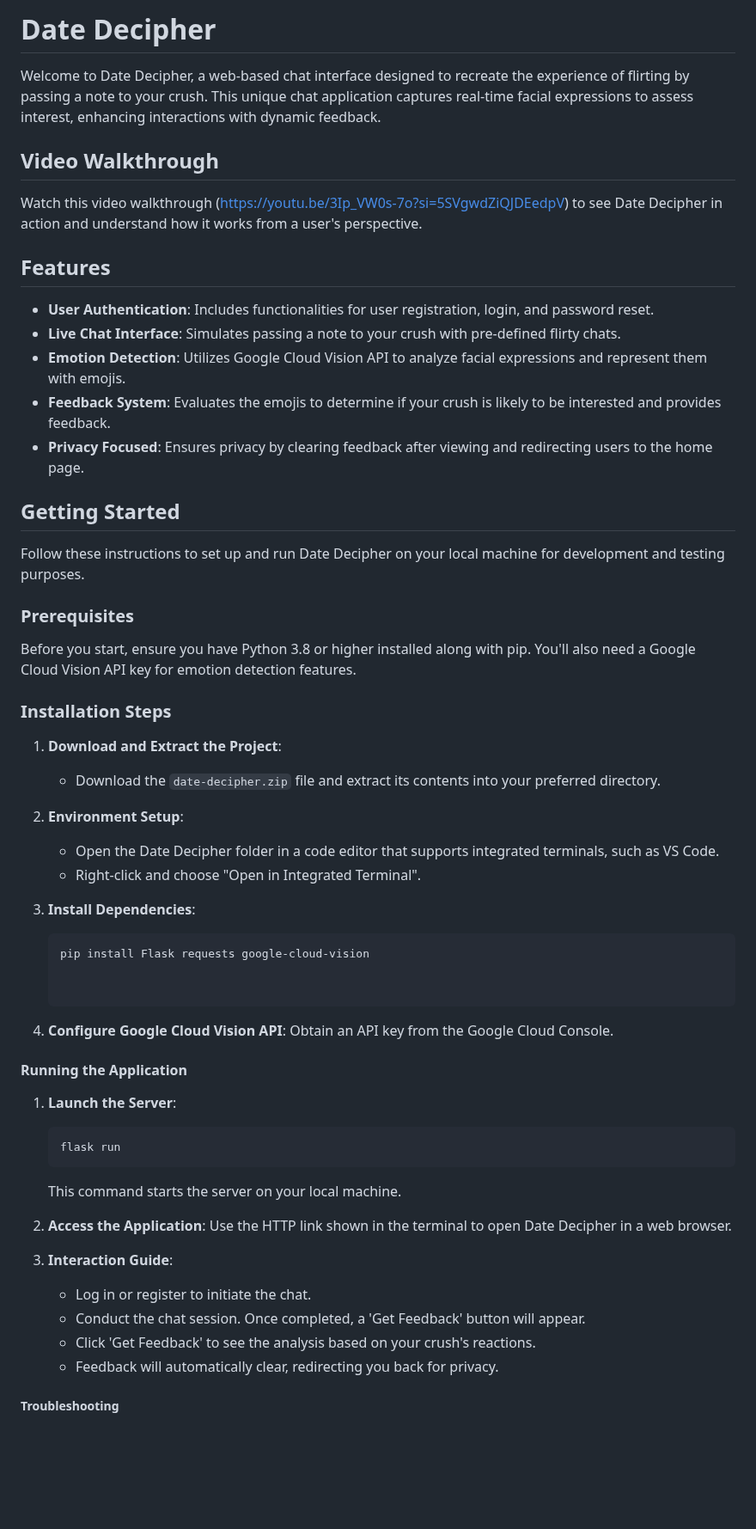
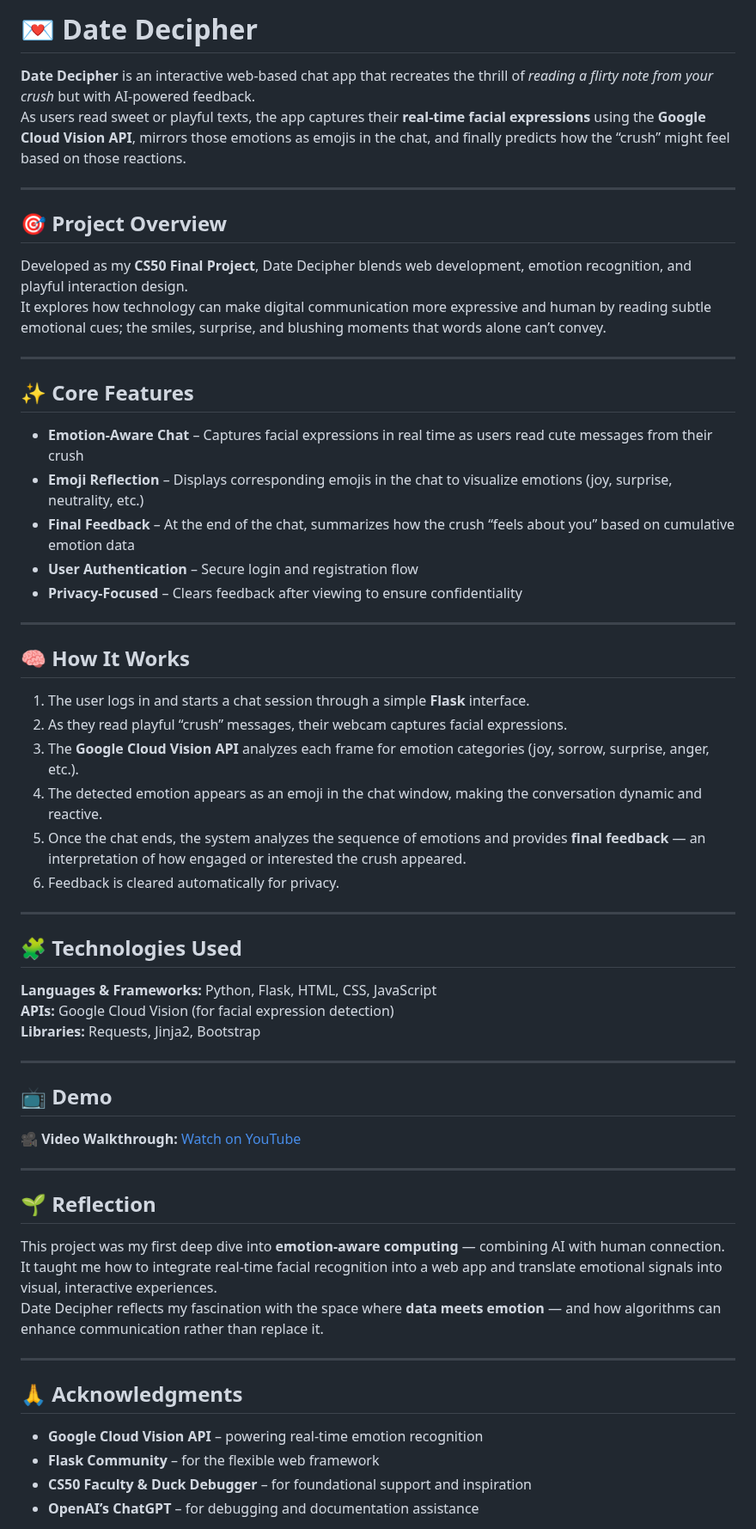
Before and after one commit to nyasharunhare/Projects, a Markdown page: date-decipher/README.md, the part around one of its changes. Shown at 86% size. Rendered like a GitHub page; blank space fills up the shorter version.

Commit message:
Revise README for clarity
Updated the README to enhance clarity and structure, added emojis for visual appeal, and improved project overview and features sections.

````diff
--- a/date-decipher/README.md
+++ b/date-decipher/README.md
@@ -1,61 +1,63 @@
-# Date Decipher
+# 💌 Date Decipher
 
-Welcome to Date Decipher, a web-based chat interface designed to recreate the experience of flirting by passing a note to your crush. This unique chat application captures real-time facial expressions to assess interest, enhancing interactions with dynamic feedback.
+**Date Decipher** is an interactive web-based chat app that recreates the thrill of *reading a flirty note from your crush* but with AI-powered feedback.
+As users read sweet or playful texts, the app captures their **real-time facial expressions** using the **Google Cloud Vision API**, mirrors those emotions as emojis in the chat, and finally predicts how the “crush” might feel based on those reactions.
 
-## Video Walkthrough
+---
 
-Watch this video walkthrough (https://youtu.be/3Ip_VW0s-7o?si=5SVgwdZiQJDEedpV) to see Date Decipher in action and understand how it works from a user's perspective.
+## 🎯 Project Overview
 
+Developed as my **CS50 Final Project**, Date Decipher blends web development, emotion recognition, and playful interaction design.
+It explores how technology can make digital communication more expressive and human by reading subtle emotional cues; the smiles, surprise, and blushing moments that words alone can’t convey.
 
-## Features
+---
 
-- **User Authentication**: Includes functionalities for user registration, login, and password reset.
-- **Live Chat Interface**: Simulates passing a note to your crush with pre-defined flirty chats.
-- **Emotion Detection**: Utilizes Google Cloud Vision API to analyze facial expressions and represent them with emojis.
-- **Feedback System**: Evaluates the emojis to determine if your crush is likely to be interested and provides feedback.
-- **Privacy Focused**: Ensures privacy by clearing feedback after viewing and redirecting users to the home page.
+## ✨ Core Features
 
-## Getting Started
+- **Emotion-Aware Chat** – Captures facial expressions in real time as users read cute messages from their crush
+- **Emoji Reflection** – Displays corresponding emojis in the chat to visualize emotions (joy, surprise, neutrality, etc.)
+- **Final Feedback** – At the end of the chat, summarizes how the crush “feels about you” based on cumulative emotion data
+- **User Authentication** – Secure login and registration flow
+- **Privacy-Focused** – Clears feedback after viewing to ensure confidentiality
 
-Follow these instructions to set up and run Date Decipher on your local machine for development and testing purposes.
+---
 
-### Prerequisites
+## 🧠 How It Works
 
-Before you start, ensure you have Python 3.8 or higher installed along with pip. You'll also need a Google Cloud Vision API key for emotion detection features.
+1. The user logs in and starts a chat session through a simple **Flask** interface.
+2. As they read playful “crush” messages, their webcam captures facial expressions.
+3. The **Google Cloud Vision API** analyzes each frame for emotion categories (joy, sorrow, surprise, anger, etc.).
+4. The detected emotion appears as an emoji in the chat window, making the conversation dynamic and reactive.
+5. Once the chat ends, the system analyzes the sequence of emotions and provides **final feedback** — an interpretation of how engaged or interested the crush appeared.
+6. Feedback is cleared automatically for privacy.
 
-### Installation Steps
+---
 
-1. **Download and Extract the Project**:
-   - Download the `date-decipher.zip` file and extract its contents into your preferred directory.
+## 🧩 Technologies Used
 
-2. **Environment Setup**:
-   - Open the Date Decipher folder in a code editor that supports integrated terminals, such as VS Code.
-   - Right-click and choose "Open in Integrated Terminal".
+**Languages & Frameworks:** Python, Flask, HTML, CSS, JavaScript
+**APIs:** Google Cloud Vision (for facial expression detection)
+**Libraries:** Requests, Jinja2, Bootstrap
 
-3. **Install Dependencies**:
-   ```bash
-   pip install Flask requests google-cloud-vision
+---
 
+## 📺 Demo
 
-4. **Configure Google Cloud Vision API**:
-    Obtain an API key from the Google Cloud Console.
+🎥 **Video Walkthrough:** [Watch on YouTube](https://youtu.be/3Ip_VW0s-7o?si=5SVgwdZiQJDEedpV)
 
-#### Running the Application
+---
 
-1. **Launch the Server**:
-    ```bash
-    flask run
-    ```
-    This command starts the server on your local machine.
+## 🌱 Reflection
 
-2. **Access the Application**:
-    Use the HTTP link shown in the terminal to open Date Decipher in a web browser.
+This project was my first deep dive into **emotion-aware computing** — combining AI with human connection.
+It taught me how to integrate real-time facial recognition into a web app and translate emotional signals into visual, interactive experiences.
+Date Decipher reflects my fascination with the space where **data meets emotion** — and how algorithms can enhance communication rather than replace it.
 
-3. **Interaction Guide**:
-    - Log in or register to initiate the chat.
-    - Conduct the chat session. Once completed, a 'Get Feedback' button will appear.
-    - Click 'Get Feedback' to see the analysis based on your crush's reactions.
-    - Feedback will automatically clear, redirecting you back for privacy.
+---
 
-##### Troubleshooting
+## 🙏 Acknowledgments
+- **Google Cloud Vision API** – powering real-time emotion recognition
+- **Flask Community** – for the flexible web framework
+- **CS50 Faculty & Duck Debugger** – for foundational support and inspiration
+- **OpenAI’s ChatGPT** – for debugging and documentation assistance
 
````
Also changed, not shown: other parts of date-decipher/README.md (+1 -13 lines).
